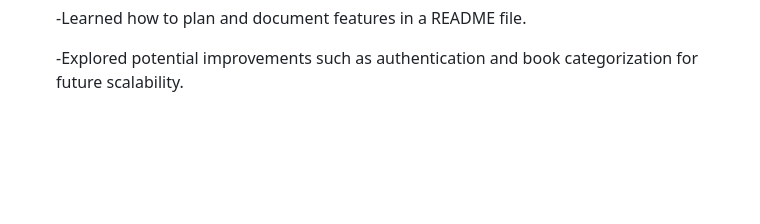
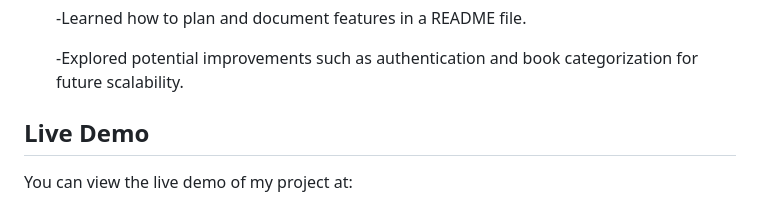
Before and after one commit to Santix123123/library_project, a Markdown page: README.md, the part around the change. Rendered like a GitHub page; blank space fills up the shorter version.

```diff
--- a/README.md
+++ b/README.md
@@ -119,3 +119,6 @@ Allow users to rate books out of 5 stars.**!!**
      -Learned how to plan and document features in a README file.
 
      -Explored potential improvements such as authentication and book categorization for future scalability.
+
+## Live Demo
+You can view the live demo of my project at:
```
